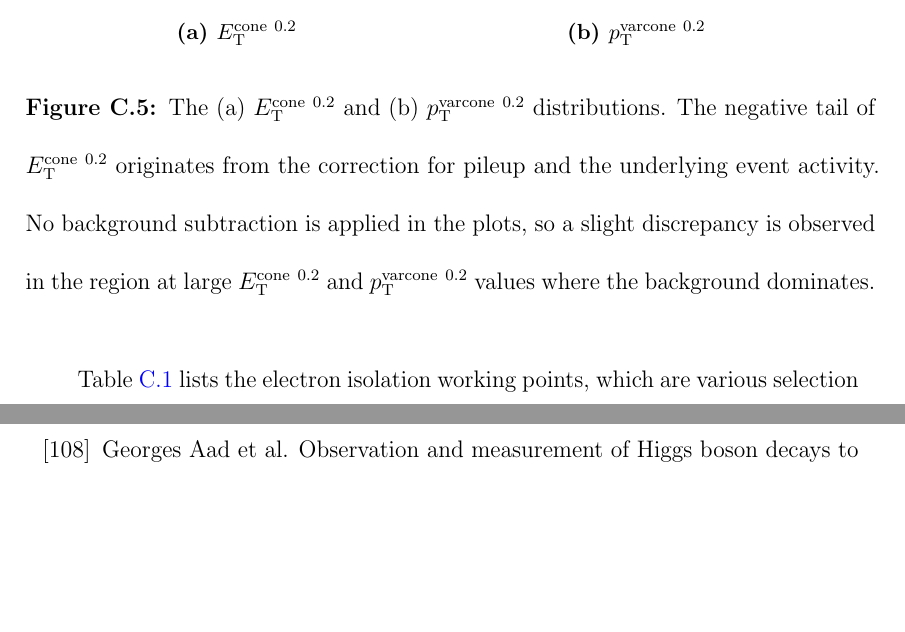
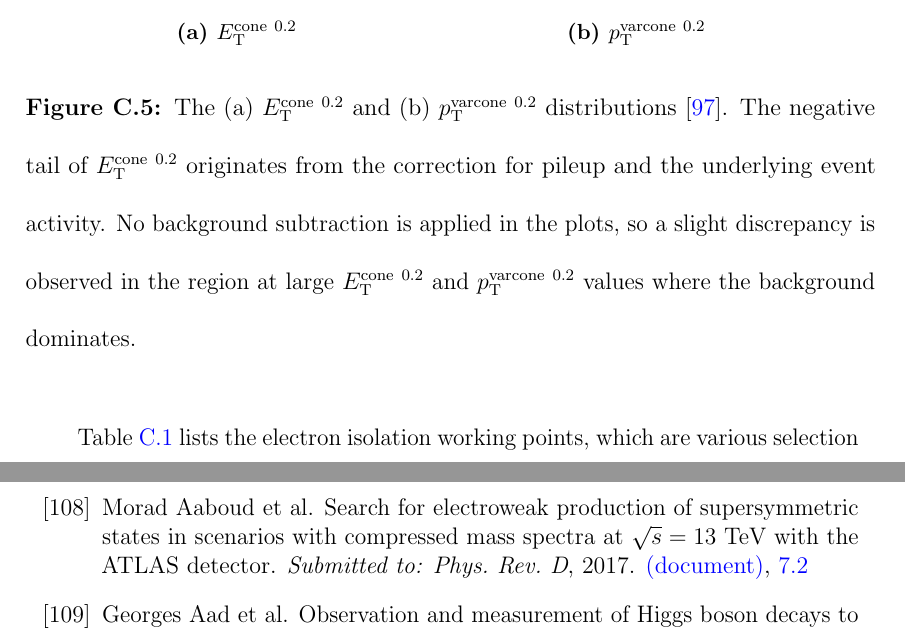
Before and after one commit to ytatus94/my_thesis, a LaTeX thesis (outhesis_template.tex, which reads appendix_electron_isolation.tex, bib_bkg_estimation.bib): two parts of pages 197 and 244 of 244, joined at a grey line, cut so that both start at the same text, the shorter picture padded with empty space. Compiled offline with pdfLaTeX; a LaTeX package or settings file that is missing is left out.

Commit message:
03/28/2018

```diff
--- a/appendix_electron_isolation.tex
+++ b/appendix_electron_isolation.tex
@@ -149,7 +149,7 @@ The distributions of $E_\mathrm{T}^\mathrm{cone\ 0.2}$ and $p_\mathrm{T}^\mathrm
             \caption{$p_\mathrm{T}^\mathrm{varcone\ 0.2}$}
         \end{center}
     \end{subfigure}
-    \caption{The (a) $E_\mathrm{T}^\mathrm{cone\ 0.2}$ and (b) $p_\mathrm{T}^\mathrm{varcone\ 0.2}$ distributions.
+    \caption{The (a) $E_\mathrm{T}^\mathrm{cone\ 0.2}$ and (b) $p_\mathrm{T}^\mathrm{varcone\ 0.2}$ distributions~\cite{ATLAS:2016iqc}.
     The negative tail of $E_\mathrm{T}^\mathrm{cone\ 0.2}$ originates from the correction for pileup and the underlying event activity.
     No background subtraction is applied in the plots, so a slight discrepancy is observed in the region at large $E_\mathrm{T}^\mathrm{cone\ 0.2}$ and $p_\mathrm{T}^\mathrm{varcone\ 0.2}$ values where the background dominates.}
     \label{fig:app_electron_isolation_ETcone20_PTvarcone20}
--- a/bib_bkg_estimation.bib
+++ b/bib_bkg_estimation.bib
@@ -12,3 +12,13 @@
       archivePrefix  = "arXiv",
       primaryClass   = "hep-ex",
       SLACcitation   = "%%CITATION = ARXIV:1410.1280;%%"
+}
+
+@article{Aaboud:2017leg,
+      author         = "Aaboud, Morad and others",
+      title          = "{Search for electroweak production of supersymmetric
+                        states in scenarios with compressed mass spectra at
+                        $\sqrt{s}=13$ TeV with the ATLAS detector}",
+      collaboration  = "ATLAS",
+      journal        = "Submitted to: Phys. Rev. D",
+      year           = "2017",
```
Also changed, not shown: chapter_bkg_estimation.tex (+1 -1 lines), chapter_results.tex (+1 -1 lines), README.md, figures/data/mll_20171101.pdf, figures/distributions/METOverHTLep12.pdf, figures/distributions/MTauTau.pdf, figures/distributions/NUHM2_m12_350_and_Bkg_DPhiJ1Met_SFOS_N_minus_one_distribution_in_SR_times_10_on_Nsig.pdf, figures/distributions/NUHM2_m12_350_and_Bkg_METOverHTLep_SFOS_N_minus_one_distribution_in_SR_times_10_on_Nsig.pdf, figures/distributions/NUHM2_m12_350_and_Bkg_MTauTau_SFOS_N_minus_one_distribution_in_SR_times_10_on_Nsig.pdf, figures/distributions/NUHM2_m12_350_and_Bkg_Rll_SFOS_N_minus_one_distribution_in_SR_times_10_on_Nsig.pdf, figures/distributions/NUHM2_m12_350_and_Bkg_lep1Pt_SFOS_N_minus_one_distribution_in_SR_times_10_on_Nsig.pdf, figures/distributions/NUHM2_m12_350_and_Bkg_lep2Pt_SFOS_N_minus_one_distribution_in_SR_times_10_on_Nsig.pdf, figures/distributions/NUHM2_m12_350_and_Bkg_met_Et_SFOS_N_minus_one_distribution_in_SR_times_10_on_Nsig.pdf, figures/distributions/NUHM2_m12_350_and_Bkg_minDPhiAllJetsMet_SFOS_N_minus_one_distribution_in_SR_times_10_on_Nsig.pdf, 152 more files, 66 other files.
